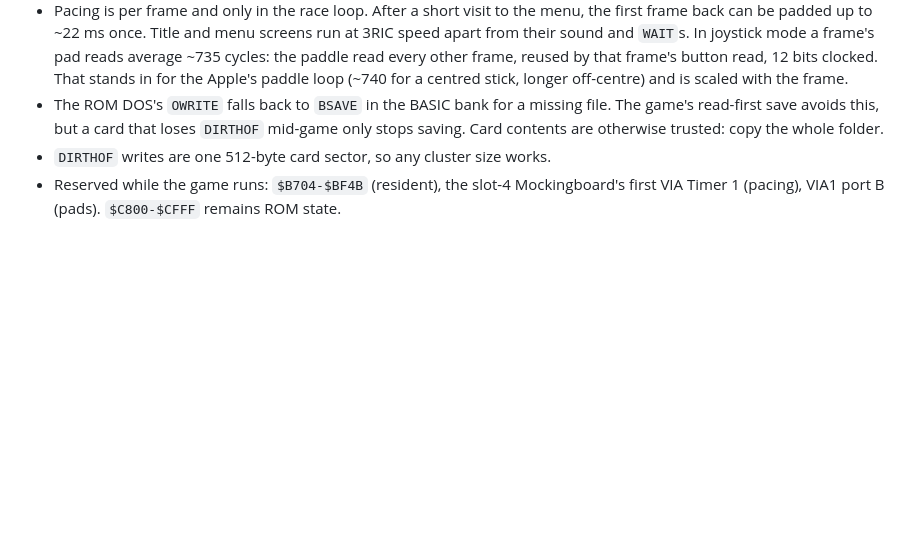
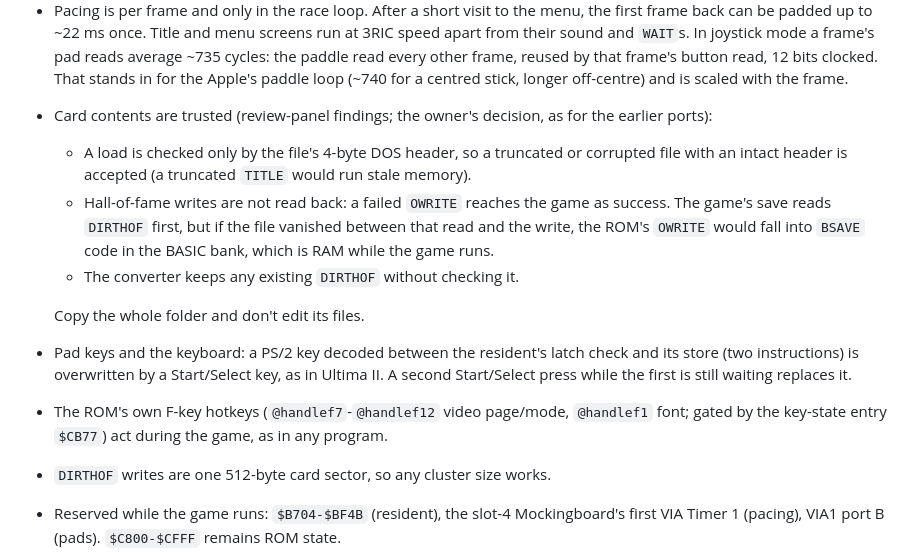
Before and after one commit to ebadger/3ric, a Markdown page: docs/porting-logs/dirt-bike.md, the part around the change. GitHub-like rendering; blank space fills up the shorter version.

Commit message:
Dirt Bike port log: record the review panel's findings as known limits
Owner decision: card contents are trusted, as for the earlier ports. The
header-only load check, unverified hall-of-fame writes, the converter
keeping any DIRTHOF, the pad-key races and the ROM's F-key hotkeys are
documented rather than changed.

Co-authored-by: Copilot App <223556219+Copilot@users.noreply.github.com>

```diff
--- a/docs/porting-logs/dirt-bike.md
+++ b/docs/porting-logs/dirt-bike.md
@@ -232,9 +232,23 @@ Manual emulator play also showed the title, the track menu, crashes and the
   average ~735 cycles: the paddle read every other frame, reused by that frame's
   button read, 12 bits clocked. That stands in for the Apple's paddle loop (~740 for
   a centred stick, longer off-centre) and is scaled with the frame.
-- The ROM DOS's `OWRITE` falls back to `BSAVE` in the BASIC bank for a missing file.
-  The game's read-first save avoids this, but a card that loses `DIRTHOF` mid-game
-  only stops saving. Card contents are otherwise trusted: copy the whole folder.
+- Card contents are trusted (review-panel findings; the owner's decision, as for the
+  earlier ports):
+  - A load is checked only by the file's 4-byte DOS header, so a truncated or
+    corrupted file with an intact header is accepted (a truncated `TITLE` would run
+    stale memory).
+  - Hall-of-fame writes are not read back: a failed `OWRITE` reaches the game as
+    success. The game's save reads `DIRTHOF` first, but if the file vanished between
+    that read and the write, the ROM's `OWRITE` would fall into `BSAVE` code in the
+    BASIC bank, which is RAM while the game runs.
+  - The converter keeps any existing `DIRTHOF` without checking it.
+
+  Copy the whole folder and don't edit its files.
+- Pad keys and the keyboard: a PS/2 key decoded between the resident's latch check
+  and its store (two instructions) is overwritten by a Start/Select key, as in
+  Ultima II. A second Start/Select press while the first is still waiting replaces it.
+- The ROM's own F-key hotkeys (`@handlef7`-`@handlef12` video page/mode, `@handlef1`
+  font; gated by the key-state entry `$CB77`) act during the game, as in any program.
 - `DIRTHOF` writes are one 512-byte card sector, so any cluster size works.
 - Reserved while the game runs: `$B704-$BF4B` (resident), the slot-4 Mockingboard's
   first VIA Timer 1 (pacing), VIA1 port B (pads). `$C800-$CFFF` remains ROM state.
```
